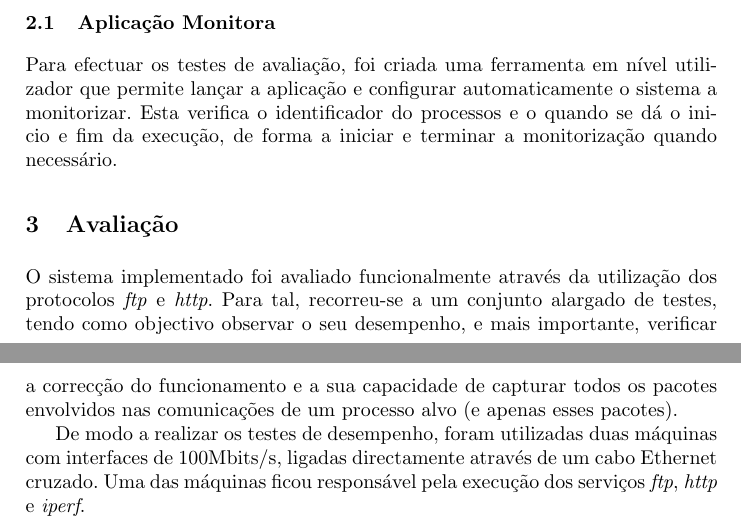
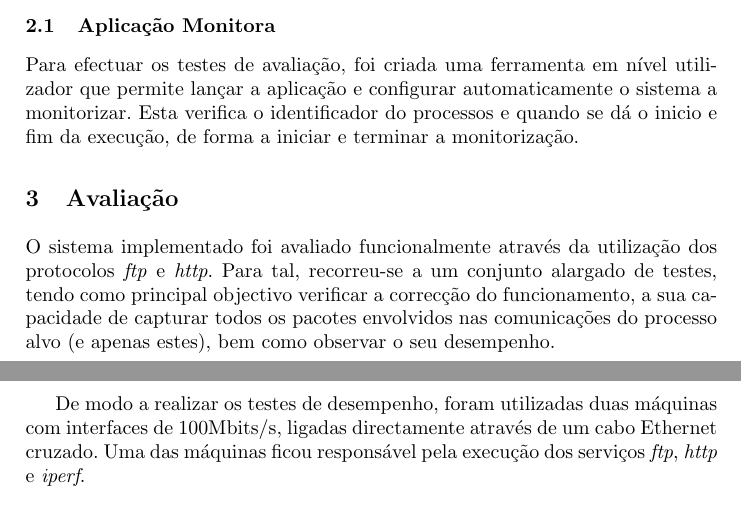
Before and after one commit to nunogmartins/cap_dissertation, a LaTeX paper (paper/dynamic_filter.tex): two parts of pages 7 and 8 of 12, joined at a grey line, cut so that both start at the same text. Compiled offline with pdfLaTeX.

Commit message:
correccao em uma frase da avaliacao

```diff
--- a/paper/dynamic_filter.tex
+++ b/paper/dynamic_filter.tex
@@ -286,7 +286,7 @@ Para facilmente controlar e configurar o sistema desenvolvido foi definida uma i
 \label{sub:monitor_app}
 
 Para efectuar os testes de avaliação, foi criada uma ferramenta em nível utilizador que permite lançar a aplicação e configurar automaticamente o sistema a monitorizar.
- Esta verifica o identificador do processos e o quando se dá o inicio e fim da execução, de forma a iniciar e terminar a monitorização quando necessário.
+ Esta verifica o identificador do processos e quando se dá o inicio e fim da execução, de forma a iniciar e terminar a monitorização.
 
 %%%%%%%%%%%%%%%%%%%
 
@@ -295,7 +295,8 @@ Para efectuar os testes de avaliação, foi criada uma ferramenta em nível util
 \label{sec:evaluation}
 
 O sistema implementado foi avaliado funcionalmente através da utilização dos protocolos \textit{ftp} e \textit{http}.
- Para tal, recorreu-se a um conjunto alargado de testes, tendo como objectivo observar o seu desempenho, e mais importante, verificar a correcção do funcionamento e a sua capacidade de capturar todos os pacotes envolvidos nas comunicações de um processo alvo (e apenas esses pacotes).
+ Para tal, recorreu-se a um conjunto alargado de testes, tendo como principal objectivo verificar a correcção do funcionamento, a sua capacidade de capturar todos os pacotes envolvidos nas comunicações do processo alvo (e apenas estes), bem como observar o seu desempenho.
+% Para tal, recorreu-se a um conjunto alargado de testes, tendo como objectivo observar o seu desempenho, sendo ainda mais importante, verificar a correcção do funcionamento e a sua capacidade de capturar todos os pacotes envolvidos nas comunicações de um processo alvo (e apenas esses pacotes).
 
 %Através destes conjunto de testes, foi possível efectuar a captura dos pacotes resultantes da transferência de um ficheiro, a partir de um servidor ftp ou http.
 
```
Also changed, not shown: paper/dynamic_filter.tex (2 more changed lines).
